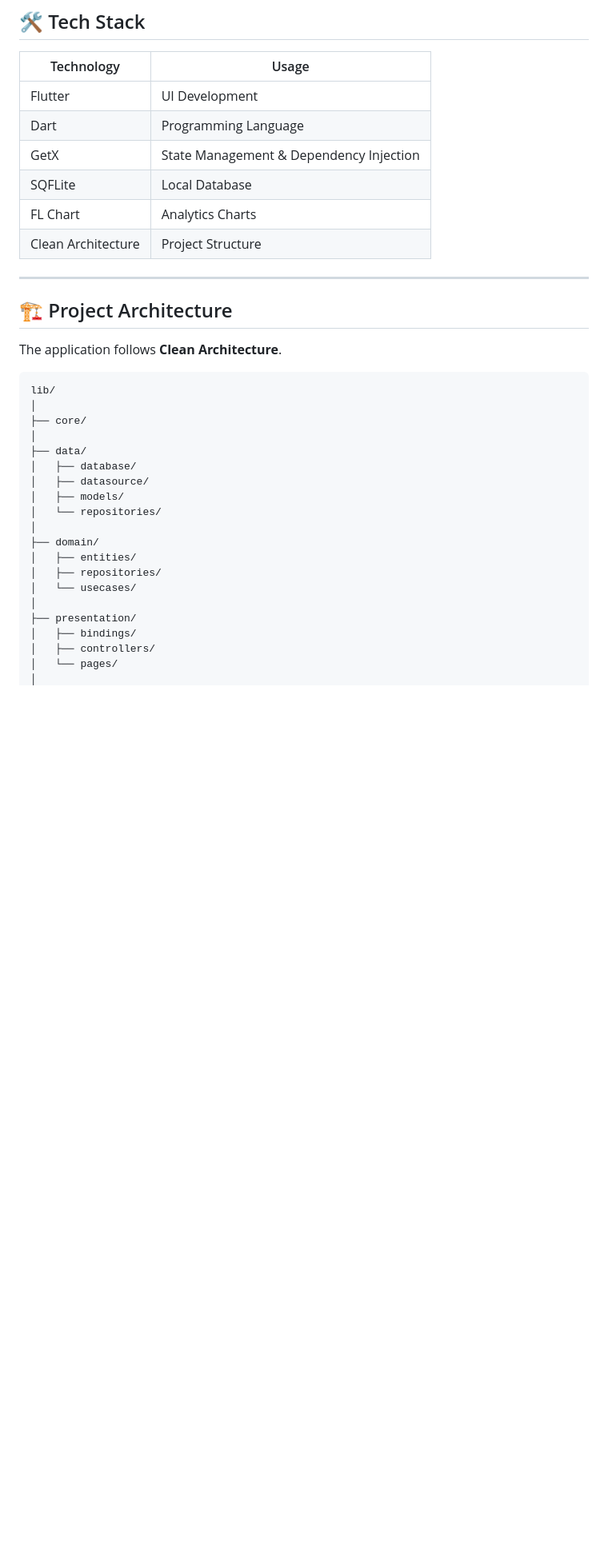
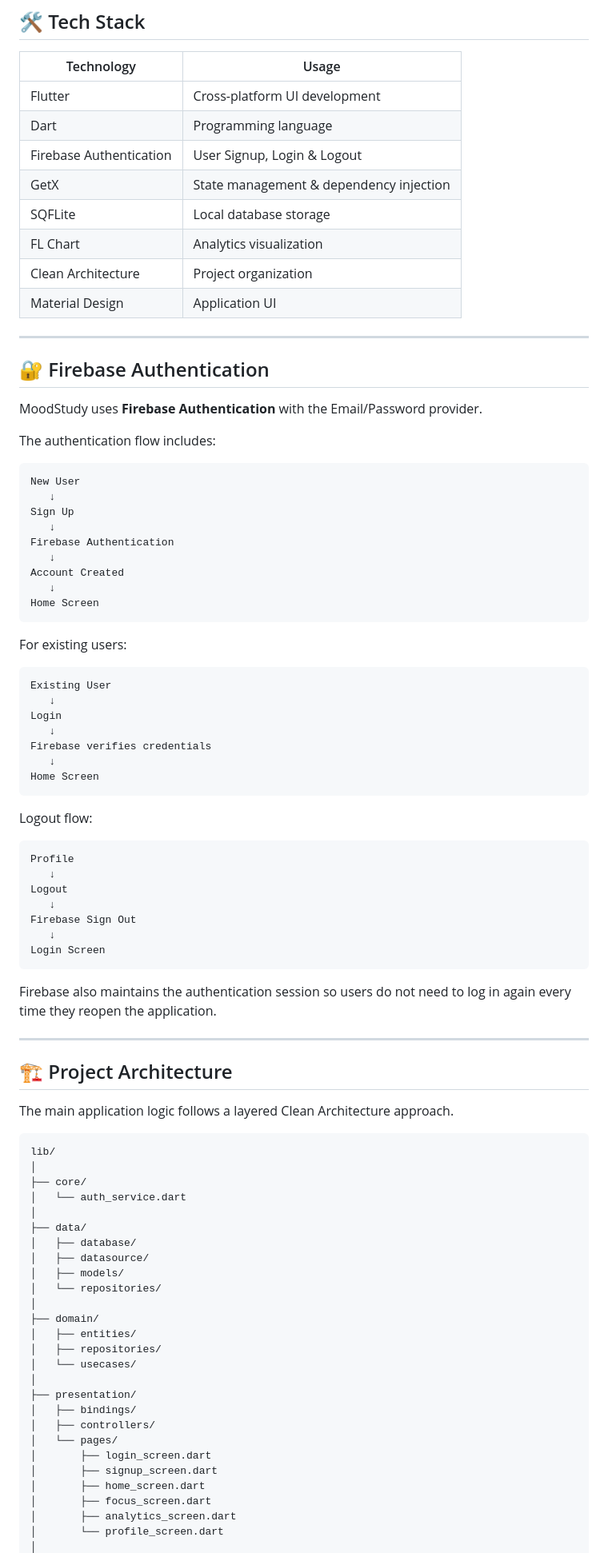
Before and after one commit to amritabharti26/MoodStudy-App, a Markdown page: README.md, the part around one of its changes. Shown at 80% size. GitHub-like rendering; blank space fills up the shorter version.

````diff
--- a/README.md
+++ b/README.md
@@ -45,23 +76,72 @@ The application follows **Clean Architecture**, uses **GetX** for state manageme
 
 | Technology | Usage |
 |------------|-------|
-| Flutter | UI Development |
-| Dart | Programming Language |
-| GetX | State Management & Dependency Injection |
-| SQFLite | Local Database |
-| FL Chart | Analytics Charts |
-| Clean Architecture | Project Structure |
+| Flutter | Cross-platform UI development |
+| Dart | Programming language |
+| Firebase Authentication | User Signup, Login & Logout |
+| GetX | State management & dependency injection |
+| SQFLite | Local database storage |
+| FL Chart | Analytics visualization |
+| Clean Architecture | Project organization |
+| Material Design | Application UI |
+
+---
+
+## 🔐 Firebase Authentication
+
+MoodStudy uses **Firebase Authentication** with the Email/Password provider.
+
+The authentication flow includes:
+
+```text
+New User
+   ↓
+Sign Up
+   ↓
+Firebase Authentication
+   ↓
+Account Created
+   ↓
+Home Screen
+```
+
+For existing users:
+
+```text
+Existing User
+   ↓
+Login
+   ↓
+Firebase verifies credentials
+   ↓
+Home Screen
+```
+
+Logout flow:
+
+```text
+Profile
+   ↓
+Logout
+   ↓
+Firebase Sign Out
+   ↓
+Login Screen
+```
+
+Firebase also maintains the authentication session so users do not need to log in again every time they reopen the application.
 
 ---
 
 ## 🏗️ Project Architecture
 
-The application follows **Clean Architecture**.
+The main application logic follows a layered Clean Architecture approach.
 
-```
+```text
 lib/
 │
 ├── core/
+│   └── auth_service.dart
 │
 ├── data/
 │   ├── database/
@@ -78,4 +158,10 @@ lib/
 │   ├── bindings/
 │   ├── controllers/
 │   └── pages/
+│       ├── login_screen.dart
+│       ├── signup_screen.dart
+│       ├── home_screen.dart
+│       ├── focus_screen.dart
+│       ├── analytics_screen.dart
+│       └── profile_screen.dart
 │
````
Also changed, not shown: other parts of README.md (+123 -47 lines).
